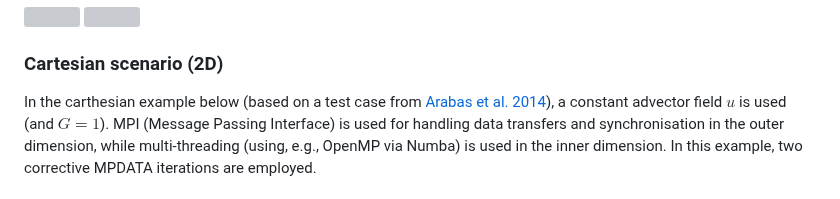
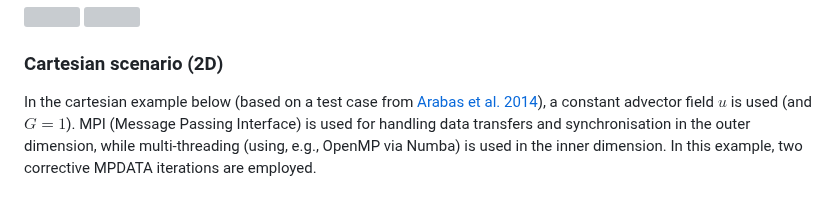
Before and after one commit to open-atmos/PyMPDATA, a Markdown page: README.md, the part around the change. Rendered like a GitHub page; grey boxes are pictures that could not be loaded.

Commit message:
typo fix

```diff
--- a/README.md
+++ b/README.md
@@ -55,7 +55,7 @@ Note that the spherical animations below depict simulations without MPDATA corre
 
 ### Cartesian scenario (2D)
 
-In the carthesian example below (based on a test case from [Arabas et al. 2014](https://doi.org/10.3233/SPR-140379)),
+In the cartesian example below (based on a test case from [Arabas et al. 2014](https://doi.org/10.3233/SPR-140379)),
   a constant advector field $u$ is used (and $G=1$).
 MPI (Message Passing Interface) is used
   for handling data transfers and synchronisation in the outer dimension,
```
